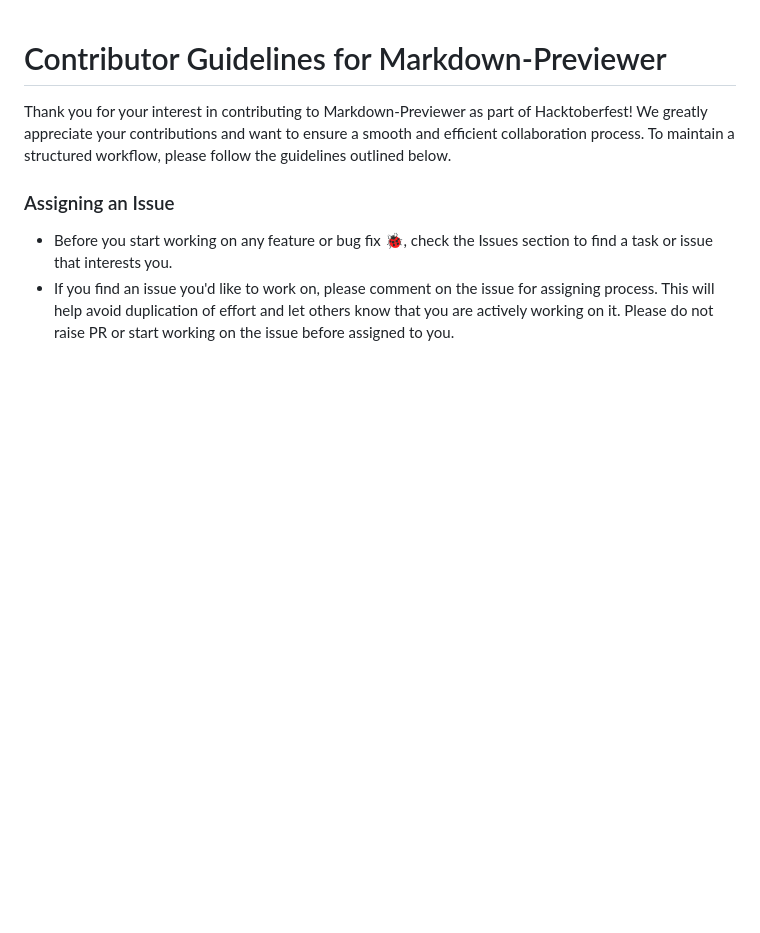
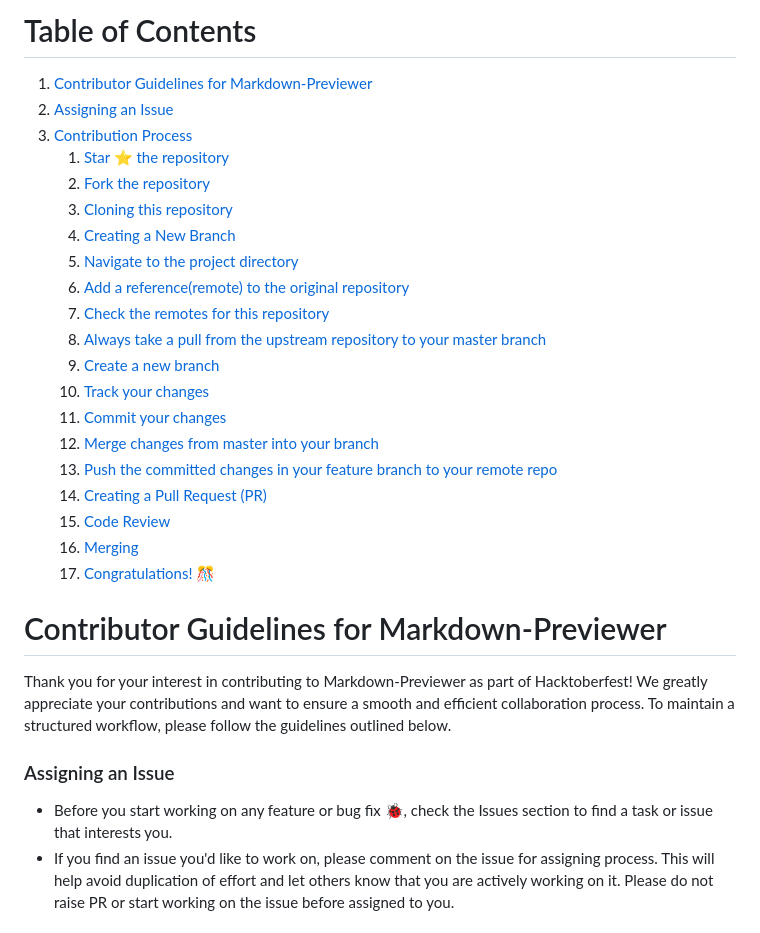
Before and after one commit to hirentimbadiya/Markdown-Previewer, a Markdown page: CONTRIBUTING.md, the part around the change. Drawn GitHub-style; blank space fills up the shorter version.

Commit message:
Table of Contents Added

```diff
--- a/CONTRIBUTING.md
+++ b/CONTRIBUTING.md
@@ -1,3 +1,25 @@
+# Table of Contents
+1. [Contributor Guidelines for Markdown-Previewer](#contributor-guidelines-for-markdown-previewer)
+2. [Assigning an Issue](#assigning-an-issue)
+3. [Contribution Process](#contribution-process)
+    1. [Star ⭐ the repository](#1-star-⭐-the-repository)
+    2. [Fork the repository](#2-fork-the-repository)
+    3. [Cloning this repository](#3-cloning-this-repository)
+    4. [Creating a New Branch](#4-creating-a-new-branch)
+    5. [Navigate to the project directory](#5-navigate-to-the-project-directory)
+    6. [Add a reference(remote) to the original repository](#6-add-a-reference-remote-to-the-original-repository)
+    7. [Check the remotes for this repository](#7-check-the-remotes-for-this-repository)
+    8. [Always take a pull from the upstream repository to your master branch](#8-always-take-a-pull-from-the-upstream-repository-to-your-master-branch)
+    9. [Create a new branch](#9-create-a-new-branch)
+    10. [Track your changes](#10-track-your-changes)
+    11. [Commit your changes](#11-commit-your-changes)
+    12. [Merge changes from master into your branch](#12-merge-changes-from-master-into-your-branch)
+    13. [Push the committed changes in your feature branch to your remote repo](#13-push-the-committed-changes-in-your-feature-branch-to-your-remote-repo)
+    14. [Creating a Pull Request (PR)](#14-creating-a-pull-request-pr)
+    15. [Code Review](#15-code-review)
+    16. [Merging](#16-merging)
+    17. [Congratulations! 🎊](#17-congratulations-🎊)
+
 # Contributor Guidelines for Markdown-Previewer
 
 Thank you for your interest in contributing to Markdown-Previewer as part of Hacktoberfest! We greatly appreciate your contributions and want to ensure a smooth and efficient collaboration process. To maintain a structured workflow, please follow the guidelines outlined below.
```
